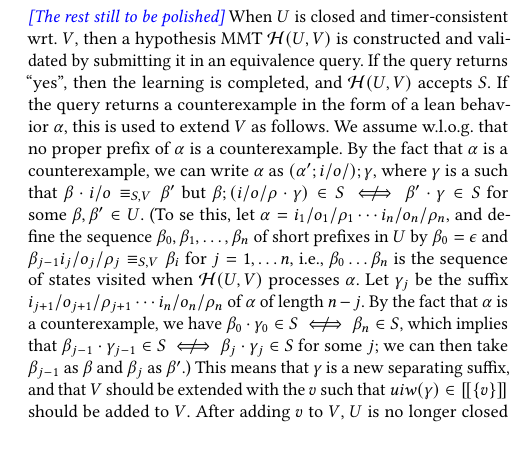
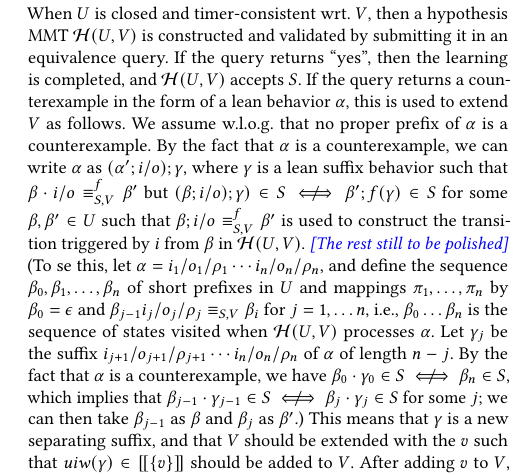
Before and after one commit to bengt-jonsson/learning-timers, a LaTeX paper (main.tex, which reads learning-alg.tex): part of one column of page 13 of 15, cut so that both start at the same text, the shorter picture padded with empty space. Compiled offline with pdfLaTeX.

Commit message:
going for lunch

```diff
--- a/learning-alg.tex
+++ b/learning-alg.tex
@@ -153,13 +152,16 @@ If the query returns a counterexample in the form of a lean behavior
 $\alpha$, this is used to extend $V$ as follows.
 We assume w.l.o.g.\ that no proper prefix of $\alpha$ is a counterexample.
 By the fact that $\alpha$ is a counterexample, we can write $\alpha$ as
-$(\alpha';\utlabel{i}{o}); \gamma$, where $\gamma$ is a
-such that $\beta\cdot \simpleutlabel{i}{o} \equiv_{S,V} \beta'$ but
-$\beta ; (\utlabel{i}{o}{\rho} \cdot \gamma) \in S \notiff \beta' \cdot \gamma \in S$
-for some $\beta,\beta' \in U$.
+$(\alpha';\simpleutlabel{i}{o}); \gamma$, where $\gamma$ is a lean suffix
+behavior such that
+$\beta\cdot \simpleutlabel{i}{o} \equiv_{S,V}^f \beta'$ but
+$(\beta ; \simpleutlabel{i}{o}) ; \gamma) \in S \notiff \beta' ; f(\gamma) \in S$ for some $\beta,\beta' \in U$ such that
+$\beta;\simpleutlabel{i}{o} \equiv_{S,V}^f \beta'$ is used to construct
+the transition triggered by $i$ from $\beta$ in $\hypoof UV$.
+\todobj{The rest still to be polished}
 (To se this, let $\alpha = \utlabel{i_1}{o_1}{\rho_1} \cdots \utlabel{i_n}{o_n}{\rho_n}$, and
 define the sequence $\beta_0, \beta_1, \ldots ,\beta_{n}$ of short prefixes
-in $U$ by $\beta_0 = \emptyword$ and
+in $U$ and mappings $\pi_1, \ldots , \pi_n$ by $\beta_0 = \emptyword$ and
 $\beta_{j-1}\utlabel{i_j}{o_j}{\rho_j} \equiv_{S,V} \beta_{i}$ for
 $j = 1, \ldots n$, i.e., $\beta_0 \ldots \beta_n$ is the sequence of states
 visited when $\hypoof UV$ processes $\alpha$. Let $\gamma_j$ be the suffix
```
Also changed, not shown: learning-alg.tex (1 more changed lines).
